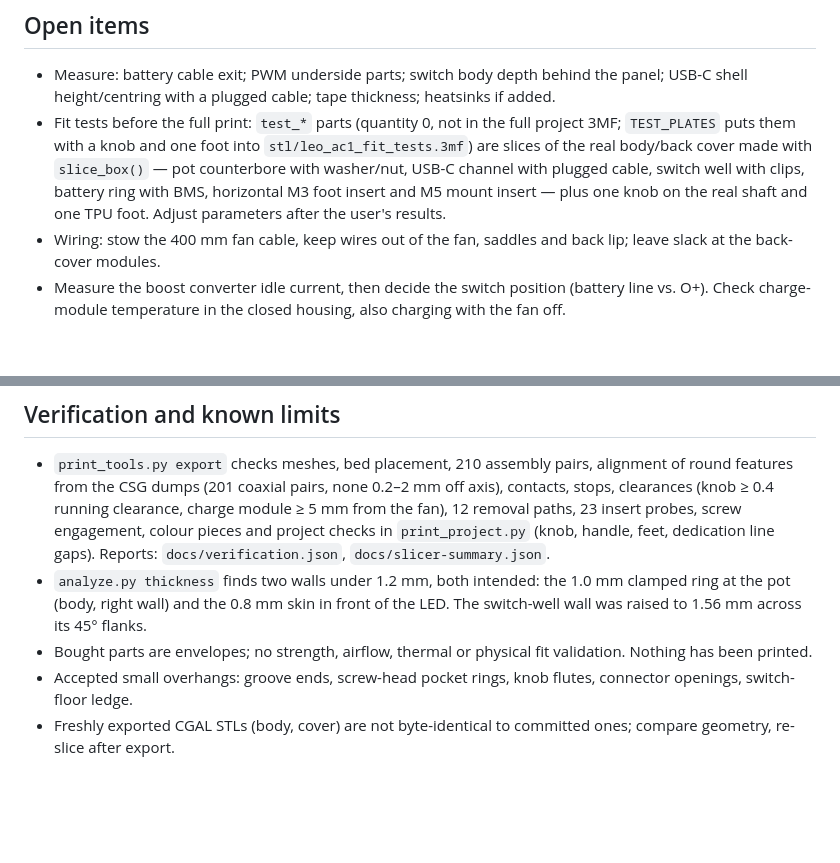
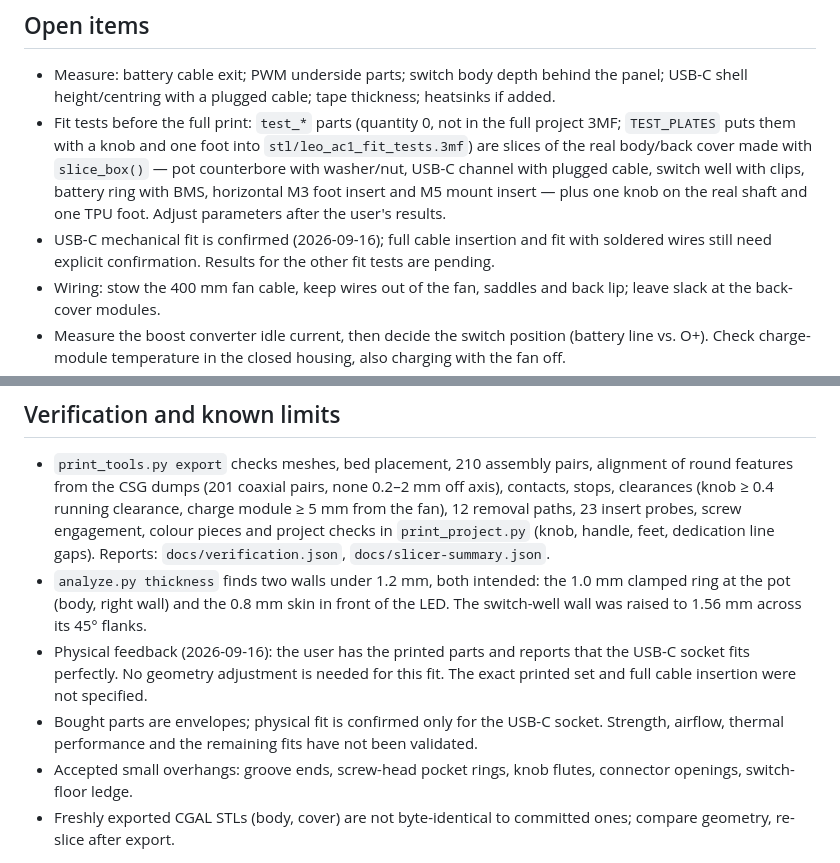
Before and after one commit to fhirschmann/leo-ac1, a Markdown page: AGENTS.md, 2 parts joined by grey strips. Rendered like a GitHub page; blank space fills up the shorter version.

```diff
--- a/AGENTS.md
+++ b/AGENTS.md
@@ -55,6 +55,7 @@ Internal notes for coding agents (Claude, Codex). The README is public and stays
 
 - Measure: battery cable exit; PWM underside parts; switch body depth behind the panel; USB-C shell height/centring with a plugged cable; tape thickness; heatsinks if added.
 - Fit tests before the full print: `test_*` parts (quantity 0, not in the full project 3MF; `TEST_PLATES` puts them with a knob and one foot into `stl/leo_ac1_fit_tests.3mf`) are slices of the real body/back cover made with `slice_box()` — pot counterbore with washer/nut, USB-C channel with plugged cable, switch well with clips, battery ring with BMS, horizontal M3 foot insert and M5 mount insert — plus one knob on the real shaft and one TPU foot. Adjust parameters after the user's results.
+- USB-C mechanical fit is confirmed (2026-09-16); full cable insertion and fit with soldered wires still need explicit confirmation. Results for the other fit tests are pending.
 - Wiring: stow the 400 mm fan cable, keep wires out of the fan, saddles and back lip; leave slack at the back-cover modules.
 - Measure the boost converter idle current, then decide the switch position (battery line vs. O+). Check charge-module temperature in the closed housing, also charging with the fan off.
 - Air duct vs. real fan frame: the duct check uses the fan envelope; the real Noctua frame has chamfers, some back-flow is possible (a foam ring could help).
@@ -63,6 +64,7 @@ Internal notes for coding agents (Claude, Codex). The README is public and stays
 
 - `print_tools.py export` checks meshes, bed placement, 210 assembly pairs, alignment of round features from the CSG dumps (201 coaxial pairs, none 0.2–2 mm off axis), contacts, stops, clearances (knob ≥ 0.4 running clearance, charge module ≥ 5 mm from the fan), 12 removal paths, 23 insert probes, screw engagement, colour pieces and project checks in `print_project.py` (knob, handle, feet, dedication line gaps). Reports: `docs/verification.json`, `docs/slicer-summary.json`.
 - `analyze.py thickness` finds two walls under 1.2 mm, both intended: the 1.0 mm clamped ring at the pot (body, right wall) and the 0.8 mm skin in front of the LED. The switch-well wall was raised to 1.56 mm across its 45° flanks.
-- Bought parts are envelopes; no strength, airflow, thermal or physical fit validation. Nothing has been printed.
+- Physical feedback (2026-09-16): the user has the printed parts and reports that the USB-C socket fits perfectly. No geometry adjustment is needed for this fit. The exact printed set and full cable insertion were not specified.
+- Bought parts are envelopes; physical fit is confirmed only for the USB-C socket. Strength, airflow, thermal performance and the remaining fits have not been validated.
 - Accepted small overhangs: groove ends, screw-head pocket rings, knob flutes, connector openings, switch-floor ledge.
 - Freshly exported CGAL STLs (body, cover) are not byte-identical to committed ones; compare geometry, re-slice after export.
```
Also changed, not shown: README.md (+1 -1 lines).
